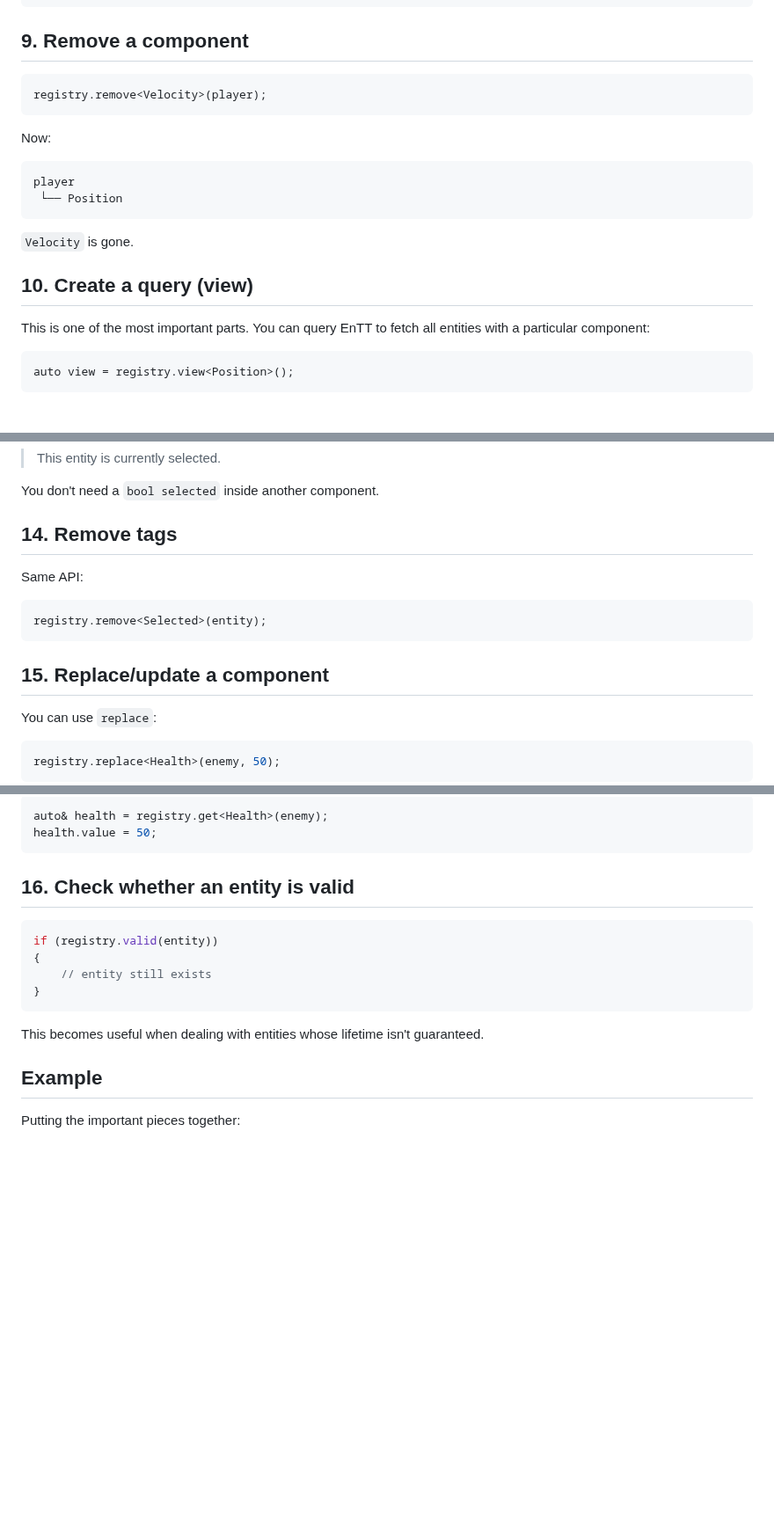
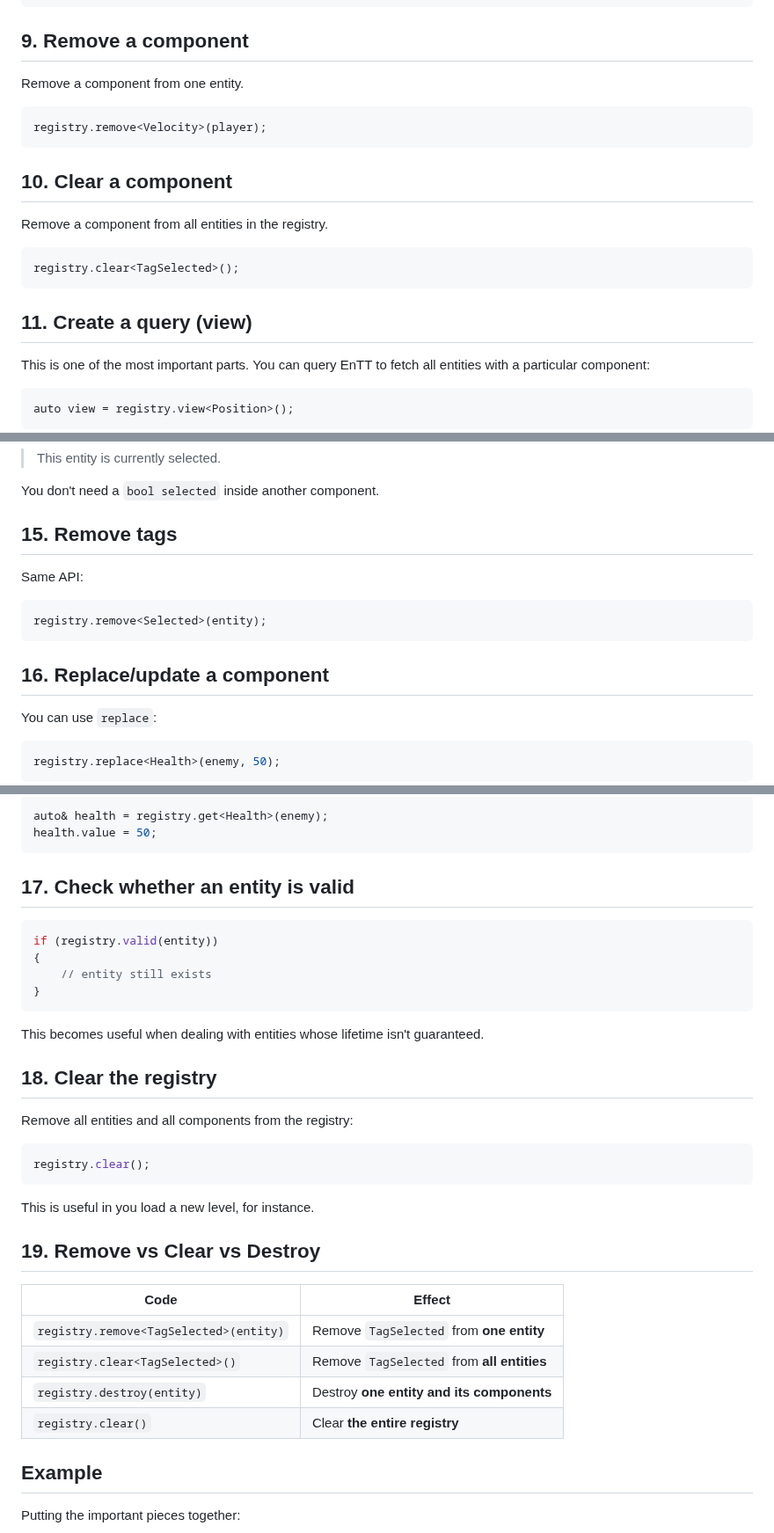
Before and after one commit to cheomanigua/cplus-docs, a Markdown page: docs/entt.md, 3 parts joined by grey strips. Shown at 88% size. Rendered like a GitHub page; blank space fills up the shorter version.

````diff
--- a/docs/entt.md
+++ b/docs/entt.md
@@ -225,21 +225,21 @@ if (registry.any_of<Position, Velocity>(player))
 
 ## 9. Remove a component
 
+Remove a component from one entity.
+
 ```cpp
 registry.remove<Velocity>(player);
 ```
 
-Now:
+## 10. Clear a component
 
-```text
-player
- └── Position
+Remove a component from all entities in the registry.
+
+```cpp
+registry.clear<TagSelected>();
 ```
 
-`Velocity` is gone.
-
-
-## 10. Create a query (view)
+## 11. Create a query (view)
 
 This is one of the most important parts. You can query EnTT to fetch all entities with a particular component:
 
@@ -387,7 +387,7 @@ means:
 
 You don't need a `bool selected` inside another component.
 
-## 14. Remove tags
+## 15. Remove tags
 
 Same API:
 
@@ -395,7 +395,7 @@ Same API:
 registry.remove<Selected>(entity);
 ```
 
-## 15. Replace/update a component
+## 16. Replace/update a component
 
 You can use `replace`:
 
@@ -424,7 +424,7 @@ auto& health = registry.get<Health>(enemy);
 health.value = 50;
 ```
 
-## 16. Check whether an entity is valid
+## 17. Check whether an entity is valid
 
 ```cpp
 if (registry.valid(entity))
@@ -434,6 +434,25 @@ if (registry.valid(entity))
 ```
 
 This becomes useful when dealing with entities whose lifetime isn't guaranteed.
+
+## 18. Clear the registry
+
+Remove all entities and all components from the registry:
+
+```cpp
+registry.clear();
+```
+
+This is useful in you load a new level, for instance.
+
+## 19. Remove vs Clear vs Destroy
+
+| Code                                   | Effect                                     |
+| -------------------------------------- | ------------------------------------------ |
+| `registry.remove<TagSelected>(entity)` | Remove `TagSelected` from **one entity**   |
+| `registry.clear<TagSelected>()`        | Remove `TagSelected` from **all entities** |
+| `registry.destroy(entity)`             | Destroy **one entity and its components**  |
+| `registry.clear()`                     | Clear **the entire registry**              |
 
 ## Example
 
````
Also changed, not shown: other parts of docs/entt.md (+4 -3 lines), docs/flecs.md (+31 -13 lines).
